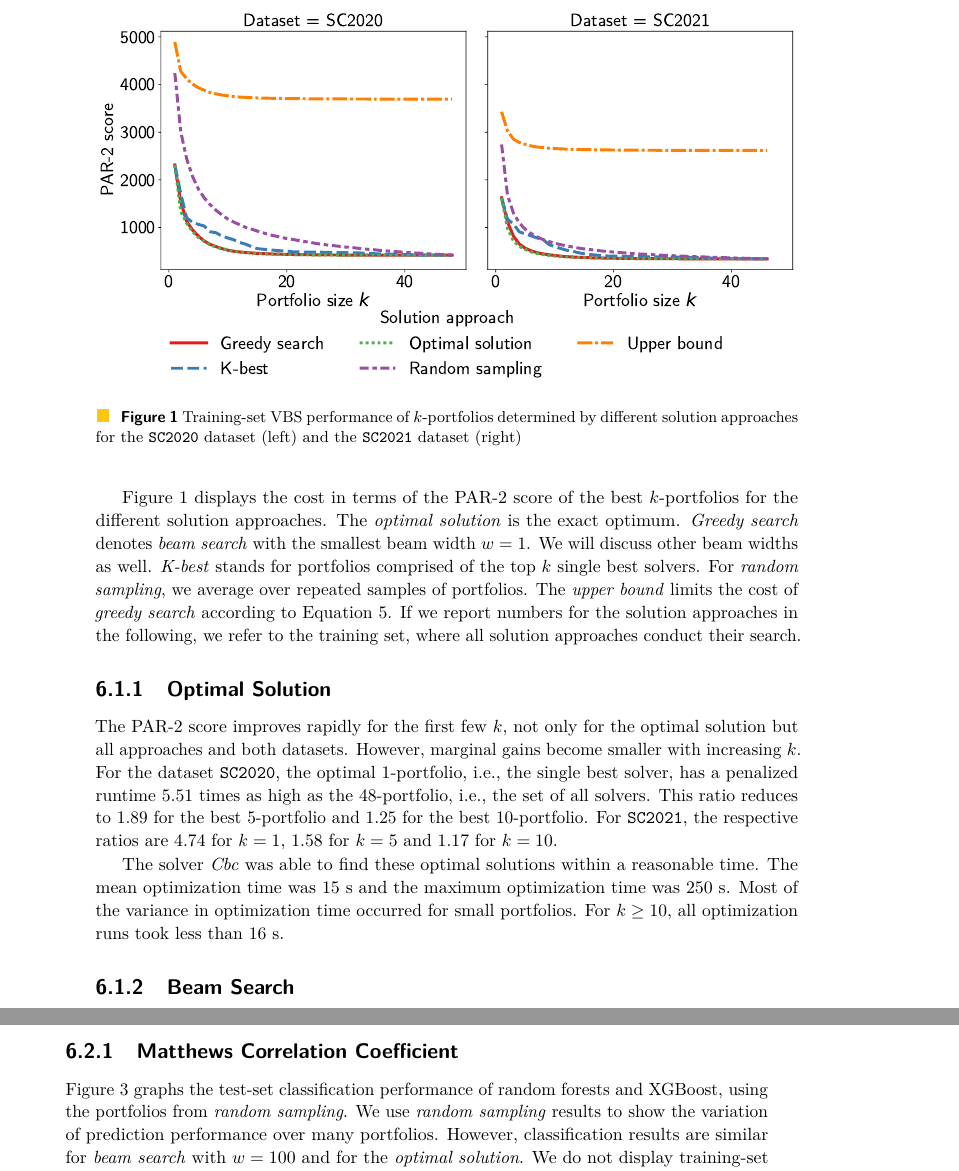
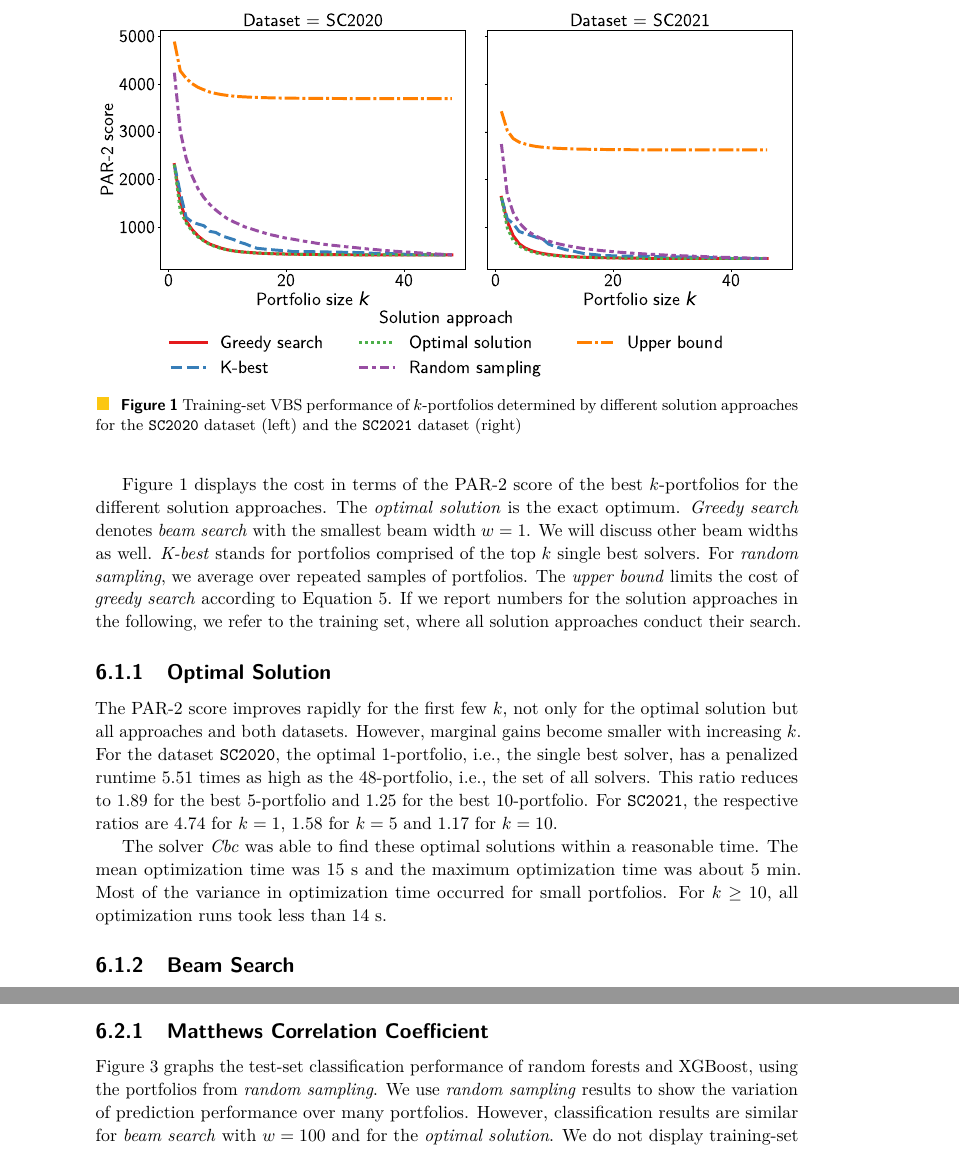
Before and after one commit to Jakob-Bach/Small-Portfolios, a LaTeX paper (text/small-portfolios.tex): two parts of pages 10 and 13 of 18 before the commit and two parts of pages 10 and 12 of 18 after it, joined at a grey line, cut so that both start at the same text. Compiled offline with pdfLaTeX.

Commit message:
Update paper to 2022-05-19 experimental run
Unsurprisingly, results are nearly the same as in the last run on October 4
(ce4f142fe0), as we just updated the project's dependencies while keeping
the experimental pipeline's functionality. Only the exact runtime are
subject to fluctuations, though we only report optimizer runtimes in the
paper anyway. Plots changed slightly but still have the same content.
For unknown reasons, all plot files have a slightly smaller width/
height than before (we did not change this actively; the only changes to
plotting were in 83cdecf94d, 2fd9c44c76, and 911e1fabbc; maybe caused by
small changes in matplotlib).
Also, LaTeX decided to produce a widow line and two underfull boxes
(wasn't this system supposed to be good at auto-layouting?). We retain the
old, bad-box free layout by cutting whitespace from two plots.

```diff
--- a/text/small-portfolios.tex
+++ b/text/small-portfolios.tex
@@ -477,7 +477,7 @@ In this section, we focus on portfolios as a whole, particularly the portfolio p
 
 \begin{figure}[tb]
 	\centering
-	\includegraphics[width=\columnwidth]{plots/search-train-objective.pdf}
+	\includegraphics[width=\columnwidth, trim={0 15 0 0}, clip]{plots/search-train-objective.pdf}
 	\caption{Training-set VBS performance of $k$-portfolios determined by different solution approaches for the \texttt{SC2020} dataset (left) and the \texttt{SC2021} dataset (right)}
 	\label{fig:search-train-objective}
 \end{figure}
@@ -500,9 +500,9 @@ This ratio reduces to $1.89$ for the best $5$-portfolio and $1.25$ for the best
 For \texttt{SC2021}, the respective ratios are $4.74$ for $k=1$, $1.58$ for $k=5$ and $1.17$ for $k=10$.
 
 The solver \emph{Cbc} was able to find these optimal solutions within a reasonable time.
-The mean optimization time was 15~s and the maximum optimization time was 250~s.
+The mean optimization time was 15~s and the maximum optimization time was about 5~min.
 Most of the variance in optimization time occurred for small portfolios.
-For $k \geq 10$, all optimization runs took less than 16~s.
+For $k \geq 10$, all optimization runs took less than 14~s.
 
 \subsubsection{Beam Search}
 
```
Also changed, not shown: text/plots/prediction-test-mcc.pdf, text/plots/prediction-test-objective-beam.pdf, text/plots/prediction-test-objective-optimal.pdf, text/plots/search-test-objective.pdf, text/plots/search-train-objective.pdf, text/small-portfolios.tex (2 more changed lines).
